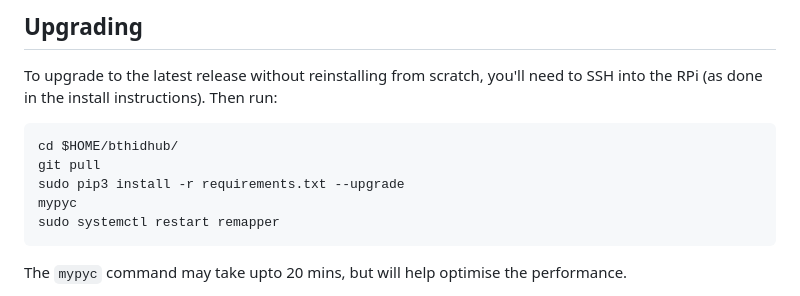
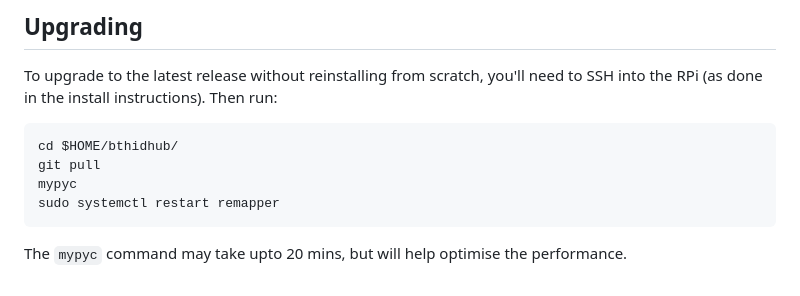
Before and after one commit to rikka-chunibyo/bthidhub, a Markdown page: README.md, the part around the change. GitHub-like rendering.

````diff
--- a/README.md
+++ b/README.md
@@ -64,7 +64,6 @@ To upgrade to the latest release without reinstalling from scratch, you'll need
 ```
 cd $HOME/bthidhub/
 git pull
-sudo pip3 install -r requirements.txt --upgrade
 mypyc
 sudo systemctl restart remapper
 ```
````
